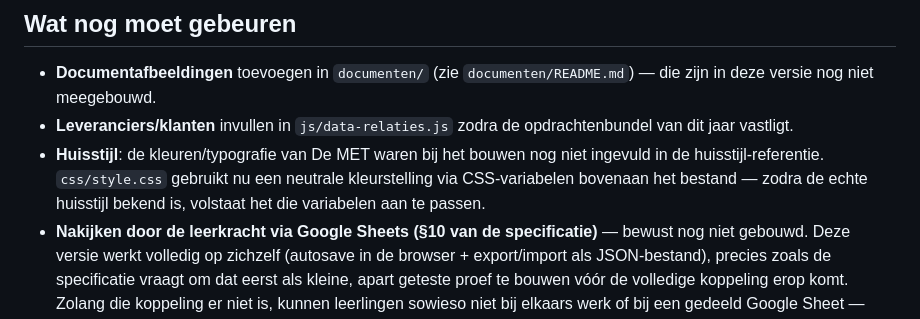
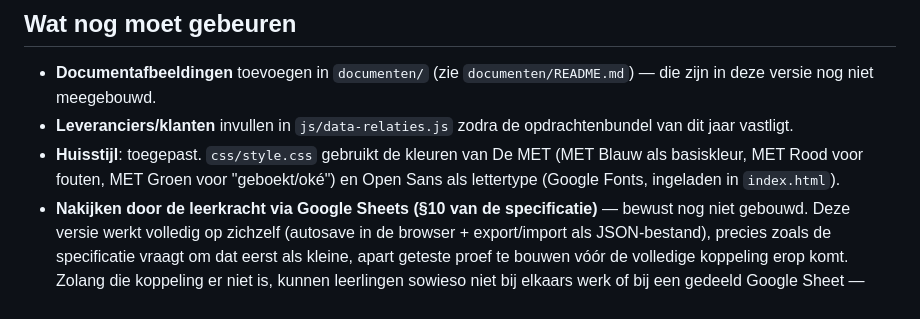
Before and after one commit to celinetytgadt/boekhouding_DeMet, a Markdown page: README.md, the part around the change. Rendered like a GitHub page.

```diff
--- a/README.md
+++ b/README.md
@@ -53,11 +53,10 @@ en surf naar `http://localhost:8000`.
   `documenten/README.md`) — die zijn in deze versie nog niet meegebouwd.
 - **Leveranciers/klanten** invullen in `js/data-relaties.js` zodra de
   opdrachtenbundel van dit jaar vastligt.
-- **Huisstijl**: de kleuren/typografie van De MET waren bij het bouwen
-  nog niet ingevuld in de huisstijl-referentie. `css/style.css` gebruikt
-  nu een neutrale kleurstelling via CSS-variabelen bovenaan het bestand
-  — zodra de echte huisstijl bekend is, volstaat het die variabelen aan
-  te passen.
+- **Huisstijl**: toegepast. `css/style.css` gebruikt de kleuren van
+  De MET (MET Blauw als basiskleur, MET Rood voor fouten, MET Groen voor
+  "geboekt/oké") en Open Sans als lettertype (Google Fonts, ingeladen in
+  `index.html`).
 - **Nakijken door de leerkracht via Google Sheets (§10 van de
   specificatie)** — bewust nog niet gebouwd. Deze versie werkt volledig
   op zichzelf (autosave in de browser + export/import als JSON-bestand),
```
